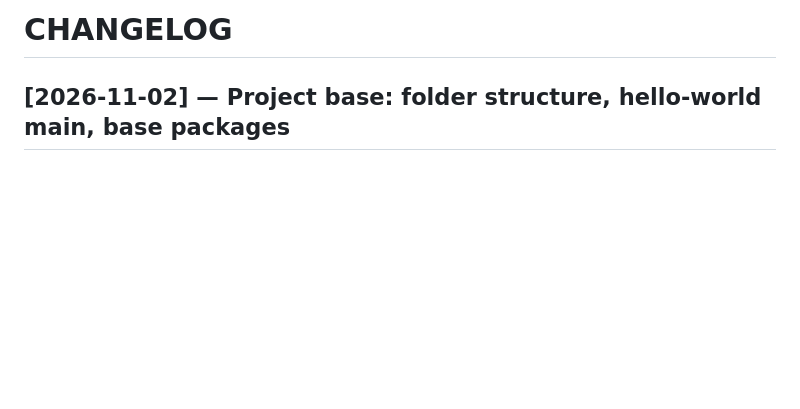
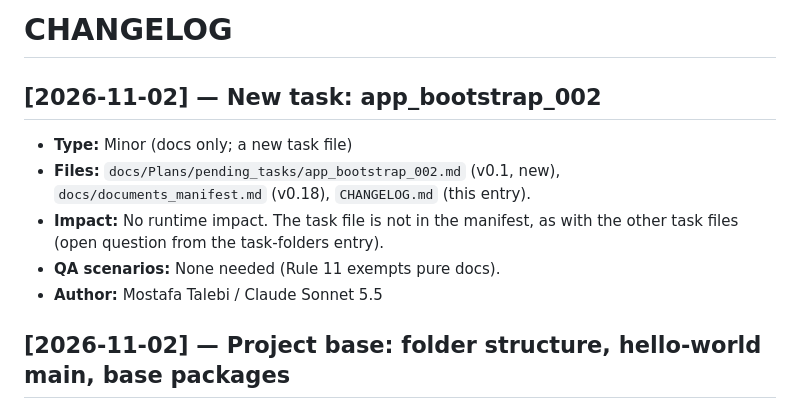
Before and after one commit to 780-AI/780-qabz, a Markdown page: CHANGELOG.md, the part around one of its changes. GitHub-like rendering; blank space fills up the shorter version.

Commit message:
Tasks: add app_bootstrap_002
New pending task file for the App bootstrap. CHANGELOG v1.17, manifest v0.18.

No runtime impact.

Co-Authored-By: Claude Sonnet 5.5 <noreply@anthropic.com>

```diff
--- a/CHANGELOG.md
+++ b/CHANGELOG.md
@@ -2,6 +2,7 @@
 <!-- Last Updated: 2026-11-02 -->
 <!--
 CHANGE LOG
+v1.17 — 2026-11-02 — Added app-bootstrap-task entry.
 v1.16 — 2026-11-02 — Added project-base-skeleton entry.
 v1.15 — 2026-11-02 — Added task-folders entry.
 v1.14 — 2026-11-01 — Added yml_to_env upper-case-flag entry.
@@ -22,6 +23,13 @@ v1.0 — 2026-10-28 — Initial.
 -->
 
 # CHANGELOG
+
+## [2026-11-02] — New task: app_bootstrap_002
+- **Type:** Minor (docs only; a new task file)
+- **Files:** `docs/Plans/pending_tasks/app_bootstrap_002.md` (v0.1, new), `docs/documents_manifest.md` (v0.18), `CHANGELOG.md` (this entry).
+- **Impact:** No runtime impact. The task file is not in the manifest, as with the other task files (open question from the task-folders entry).
+- **QA scenarios:** None needed (Rule 11 exempts pure docs).
+- **Author:** Mostafa Talebi / Claude Sonnet 5.5
 
 ## [2026-11-02] — Project base: folder structure, hello-world main, base packages
 - **Type:** Major (new packages and folders; new requirements in `go.mod`; `folder_structure.md` change)
```
Also changed, not shown: other parts of CHANGELOG.md (+1 -1 lines), docs/documents_manifest.md (+6 -5 lines), 1 other file.
